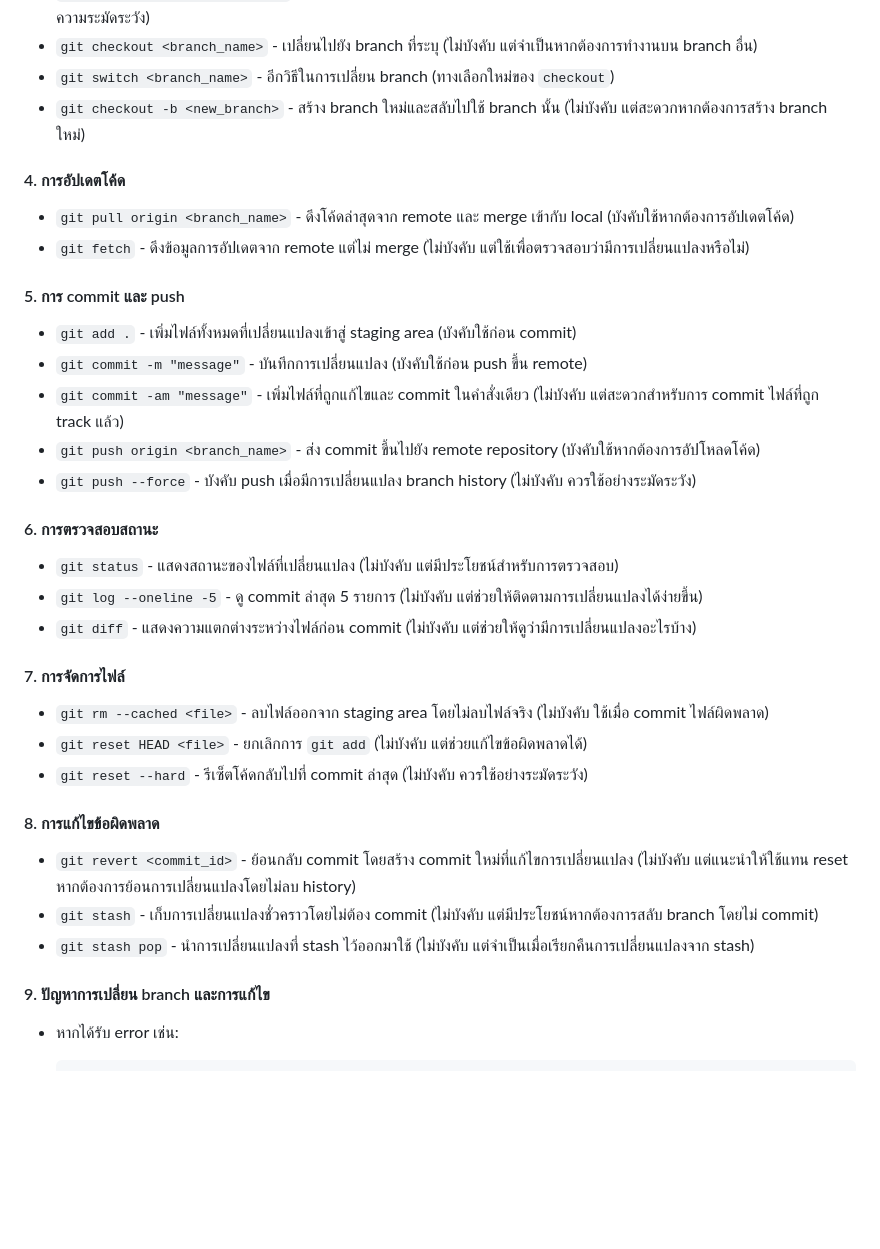
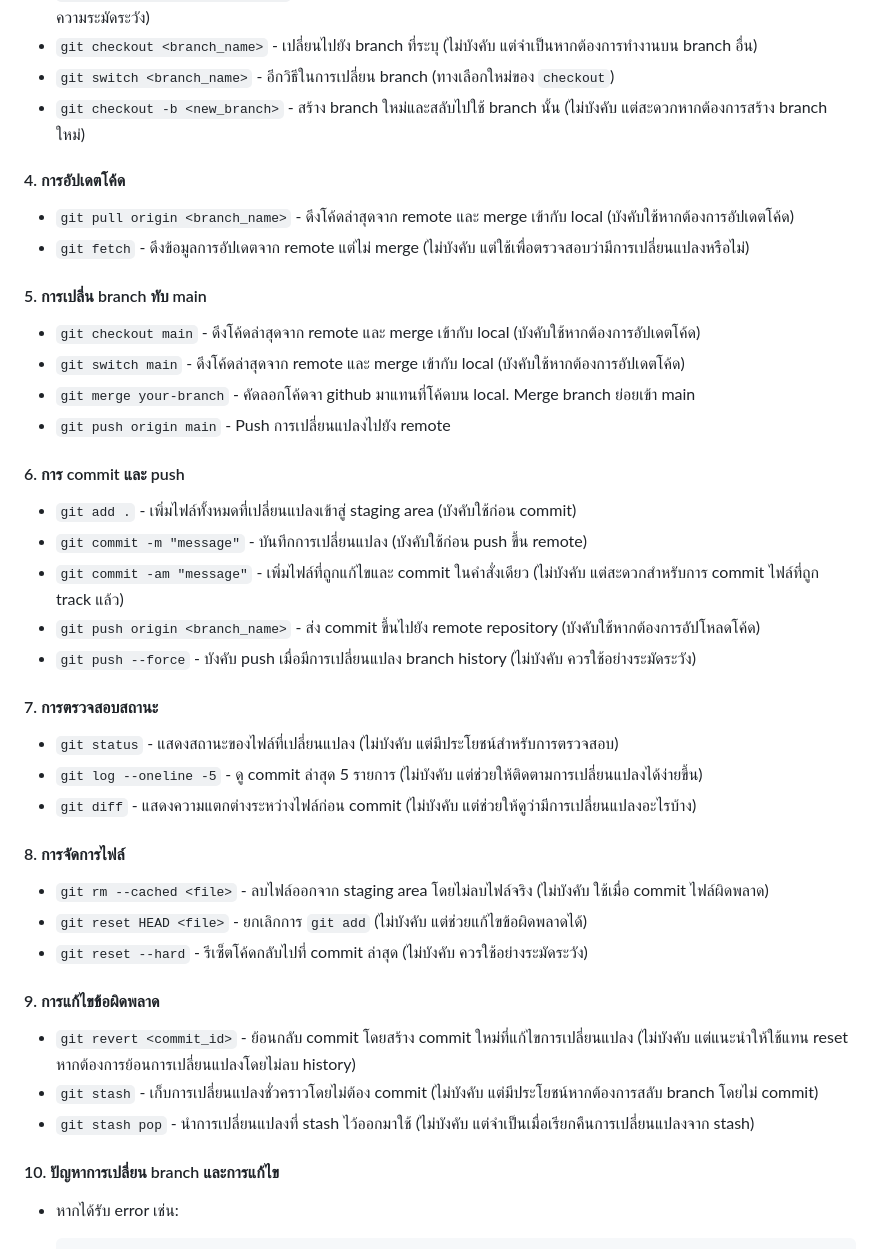
Before and after one commit to gibihu/test_branch, a Markdown page: README.md, the part around the change. Rendered like a GitHub page; blank space fills up the shorter version.

````diff
--- a/README.md
+++ b/README.md
@@ -21,33 +21,40 @@
 - `git switch <branch_name>` - อีกวิธีในการเปลี่ยน branch (ทางเลือกใหม่ของ `checkout`)
 - `git checkout -b <new_branch>` - สร้าง branch ใหม่และสลับไปใช้ branch นั้น (ไม่บังคับ แต่สะดวกหากต้องการสร้าง branch ใหม่)
 
+
 #### 4. การอัปเดตโค้ด
 - `git pull origin <branch_name>` - ดึงโค้ดล่าสุดจาก remote และ merge เข้ากับ local (บังคับใช้หากต้องการอัปเดตโค้ด)
 - `git fetch` - ดึงข้อมูลการอัปเดตจาก remote แต่ไม่ merge (ไม่บังคับ แต่ใช้เพื่อตรวจสอบว่ามีการเปลี่ยนแปลงหรือไม่)
 
-#### 5. การ commit และ push
+#### 5. การเปลี่น branch ทับ main
+- `git checkout main` - ดึงโค้ดล่าสุดจาก remote และ merge เข้ากับ local (บังคับใช้หากต้องการอัปเดตโค้ด)
+- `git switch main` - ดึงโค้ดล่าสุดจาก remote และ merge เข้ากับ local (บังคับใช้หากต้องการอัปเดตโค้ด)
+- `git merge your-branch` - คัดลอกโค้ดจา github มาแทนที่โค้ดบน local. Merge branch ย่อยเข้า main
+- `git push origin main` - Push การเปลี่ยนแปลงไปยัง remote
+
+#### 6. การ commit และ push
 - `git add .` - เพิ่มไฟล์ทั้งหมดที่เปลี่ยนแปลงเข้าสู่ staging area (บังคับใช้ก่อน commit)
 - `git commit -m "message"` - บันทึกการเปลี่ยนแปลง (บังคับใช้ก่อน push ขึ้น remote)
 - `git commit -am "message"` - เพิ่มไฟล์ที่ถูกแก้ไขและ commit ในคำสั่งเดียว (ไม่บังคับ แต่สะดวกสำหรับการ commit ไฟล์ที่ถูก track แล้ว)
 - `git push origin <branch_name>` - ส่ง commit ขึ้นไปยัง remote repository (บังคับใช้หากต้องการอัปโหลดโค้ด)
 - `git push --force` - บังคับ push เมื่อมีการเปลี่ยนแปลง branch history (ไม่บังคับ ควรใช้อย่างระมัดระวัง)
 
-#### 6. การตรวจสอบสถานะ
+#### 7. การตรวจสอบสถานะ
 - `git status` - แสดงสถานะของไฟล์ที่เปลี่ยนแปลง (ไม่บังคับ แต่มีประโยชน์สำหรับการตรวจสอบ)
 - `git log --oneline -5` - ดู commit ล่าสุด 5 รายการ (ไม่บังคับ แต่ช่วยให้ติดตามการเปลี่ยนแปลงได้ง่ายขึ้น)
 - `git diff` - แสดงความแตกต่างระหว่างไฟล์ก่อน commit (ไม่บังคับ แต่ช่วยให้ดูว่ามีการเปลี่ยนแปลงอะไรบ้าง)
 
-#### 7. การจัดการไฟล์
+#### 8. การจัดการไฟล์
 - `git rm --cached <file>` - ลบไฟล์ออกจาก staging area โดยไม่ลบไฟล์จริง (ไม่บังคับ ใช้เมื่อ commit ไฟล์ผิดพลาด)
 - `git reset HEAD <file>` - ยกเลิกการ `git add` (ไม่บังคับ แต่ช่วยแก้ไขข้อผิดพลาดได้)
 - `git reset --hard` - รีเซ็ตโค้ดกลับไปที่ commit ล่าสุด (ไม่บังคับ ควรใช้อย่างระมัดระวัง)
 
-#### 8. การแก้ไขข้อผิดพลาด
+#### 9. การแก้ไขข้อผิดพลาด
 - `git revert <commit_id>` - ย้อนกลับ commit โดยสร้าง commit ใหม่ที่แก้ไขการเปลี่ยนแปลง (ไม่บังคับ แต่แนะนำให้ใช้แทน reset หากต้องการย้อนการเปลี่ยนแปลงโดยไม่ลบ history)
 - `git stash` - เก็บการเปลี่ยนแปลงชั่วคราวโดยไม่ต้อง commit (ไม่บังคับ แต่มีประโยชน์หากต้องการสลับ branch โดยไม่ commit)
 - `git stash pop` - นำการเปลี่ยนแปลงที่ stash ไว้ออกมาใช้ (ไม่บังคับ แต่จำเป็นเมื่อเรียกคืนการเปลี่ยนแปลงจาก stash)
 
-#### 9. ปัญหาการเปลี่ยน branch และการแก้ไข
+#### 10. ปัญหาการเปลี่ยน branch และการแก้ไข
 - หากได้รับ error เช่น:
   ```
   error: Your local changes to the following files would be overwritten by checkout:
````
